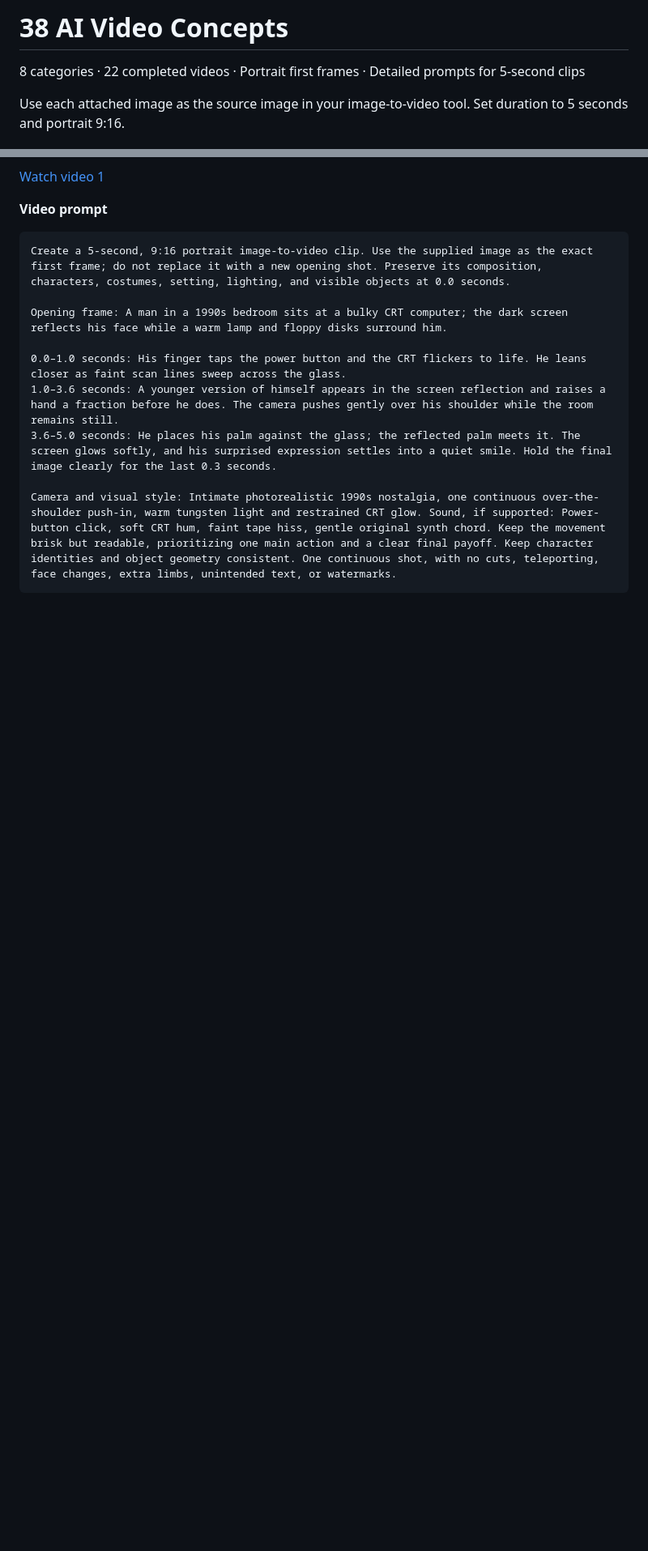
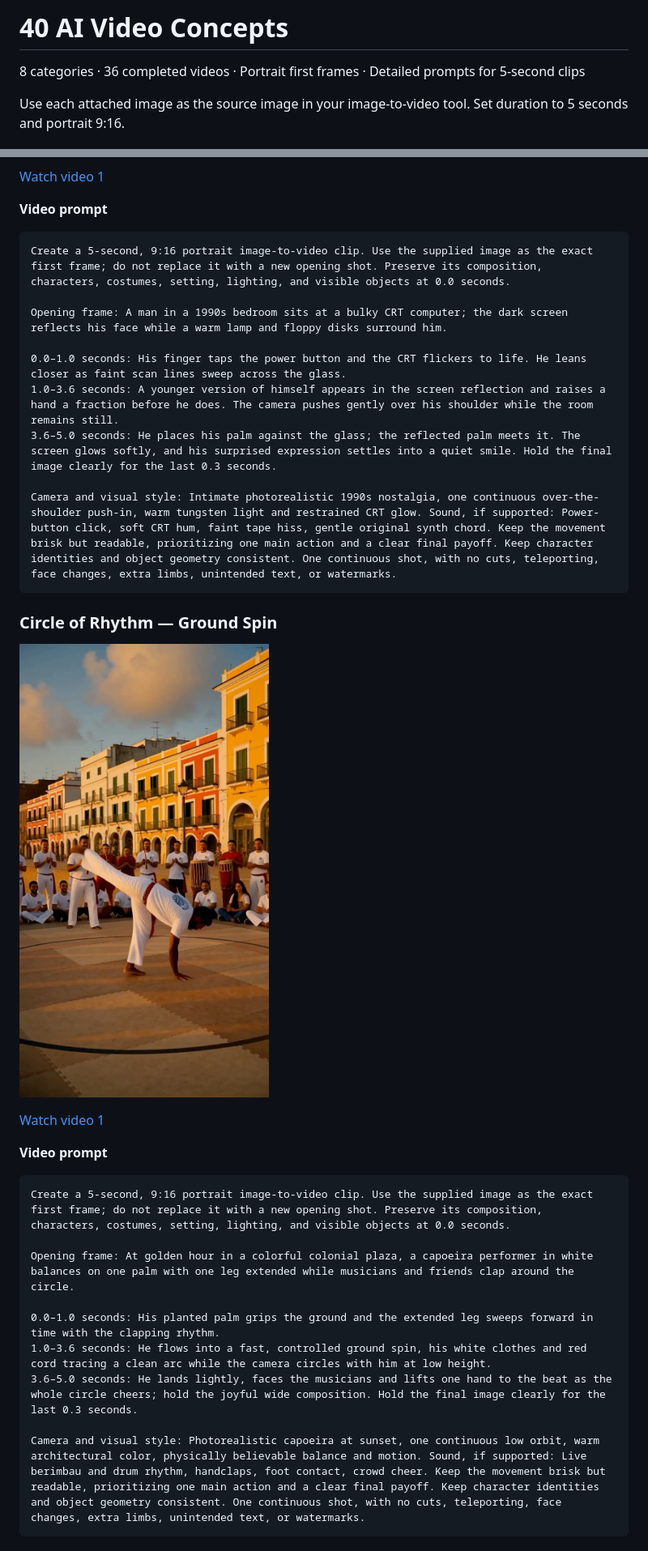
Before and after one commit to dtminhwork/ai-video-themes-2026-10-24, a Markdown page: prompts.md, 2 parts joined by grey strips. Shown at 81% size. GitHub-like rendering; pictures changed too: images/martial-04-alt-a.png (added); blank space fills up the shorter version.

Commit message:
Add October 25 video batch to gallery

````diff
--- a/prompts.md
+++ b/prompts.md
@@ -1,6 +1,6 @@
-# 38 AI Video Concepts
+# 40 AI Video Concepts
 
-8 categories · 22 completed videos · Portrait first frames · Detailed prompts for 5-second clips
+8 categories · 36 completed videos · Portrait first frames · Detailed prompts for 5-second clips
 
 Use each attached image as the source image in your image-to-video tool. Set duration to 5 seconds and portrait 9:16.
 
@@ -763,3 +775,24 @@ Opening frame: A man in a 1990s bedroom sits at a bulky CRT computer; the dark s
 
 Camera and visual style: Intimate photorealistic 1990s nostalgia, one continuous over-the-shoulder push-in, warm tungsten light and restrained CRT glow. Sound, if supported: Power-button click, soft CRT hum, faint tape hiss, gentle original synth chord. Keep the movement brisk but readable, prioritizing one main action and a clear final payoff. Keep character identities and object geometry consistent. One continuous shot, with no cuts, teleporting, face changes, extra limbs, unintended text, or watermarks.
 ```
+
+### Circle of Rhythm — Ground Spin
+
+![Circle of Rhythm — Ground Spin](images/martial-04-alt-a.png)
+
+[Watch video 1](videos/martial-04-alt-a.mp4)
+
+**Video prompt**
+
+```text
+Create a 5-second, 9:16 portrait image-to-video clip. Use the supplied image as the exact first frame; do not replace it with a new opening shot. Preserve its composition, characters, costumes, setting, lighting, and visible objects at 0.0 seconds.
+
+Opening frame: At golden hour in a colorful colonial plaza, a capoeira performer in white balances on one palm with one leg extended while musicians and friends clap around the circle.
+
+0.0–1.0 seconds: His planted palm grips the ground and the extended leg sweeps forward in time with the clapping rhythm.
+1.0–3.6 seconds: He flows into a fast, controlled ground spin, his white clothes and red cord tracing a clean arc while the camera circles with him at low height.
+3.6–5.0 seconds: He lands lightly, faces the musicians and lifts one hand to the beat as the whole circle cheers; hold the joyful wide composition. Hold the final image clearly for the last 0.3 seconds.
+
+Camera and visual style: Photorealistic capoeira at sunset, one continuous low orbit, warm architectural color, physically believable balance and motion. Sound, if supported: Live berimbau and drum rhythm, handclaps, foot contact, crowd cheer. Keep the movement brisk but readable, prioritizing one main action and a clear final payoff. Keep character identities and object geometry consistent. One continuous shot, with no cuts, teleporting, face changes, extra limbs, unintended text, or watermarks.
+```
+
````
Also changed, not shown: other parts of prompts.md (+31 -0 lines), images/martial-04-alt-b.png (added), 16 other files.
